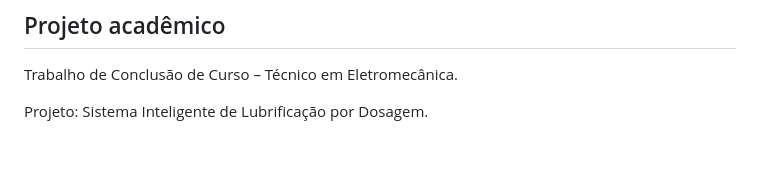
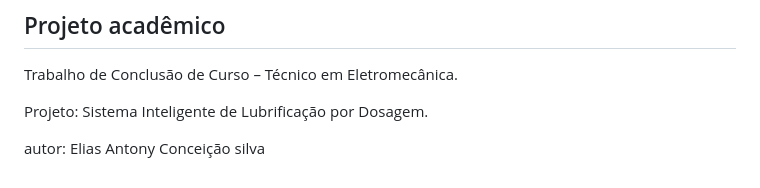
Before and after one commit to eliasantonysorry-ops/SISTEMA-INTELIGENTE-DE-LUBRIF-ICA-O-POR-DOSAGEM-, a Markdown page: README.md, the part around the change. Drawn GitHub-style; blank space fills up the shorter version.

```diff
--- a/README.md
+++ b/README.md
@@ -130,3 +130,5 @@ O módulo LED RGB é utilizado para indicar visualmente diferentes estados de fu
 Trabalho de Conclusão de Curso – Técnico em Eletromecânica.
 
 Projeto: Sistema Inteligente de Lubrificação por Dosagem.
+
+autor: Elias Antony Conceição silva
```
